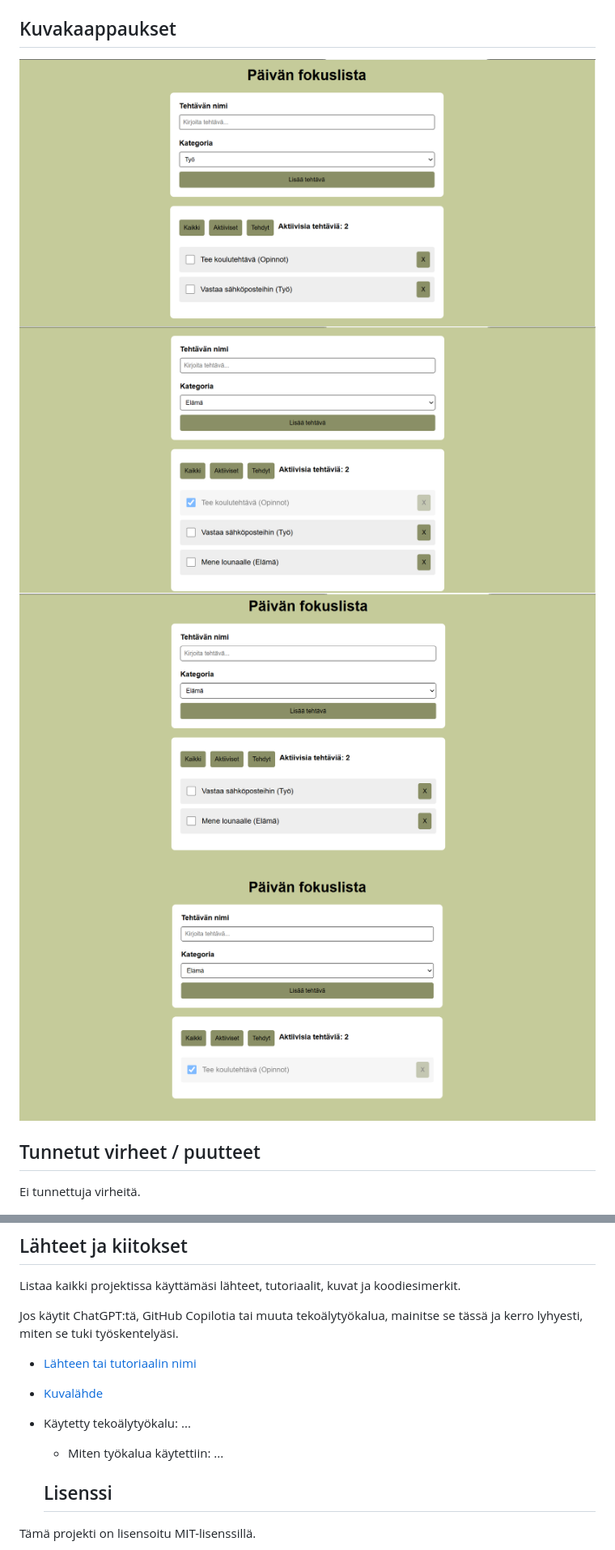
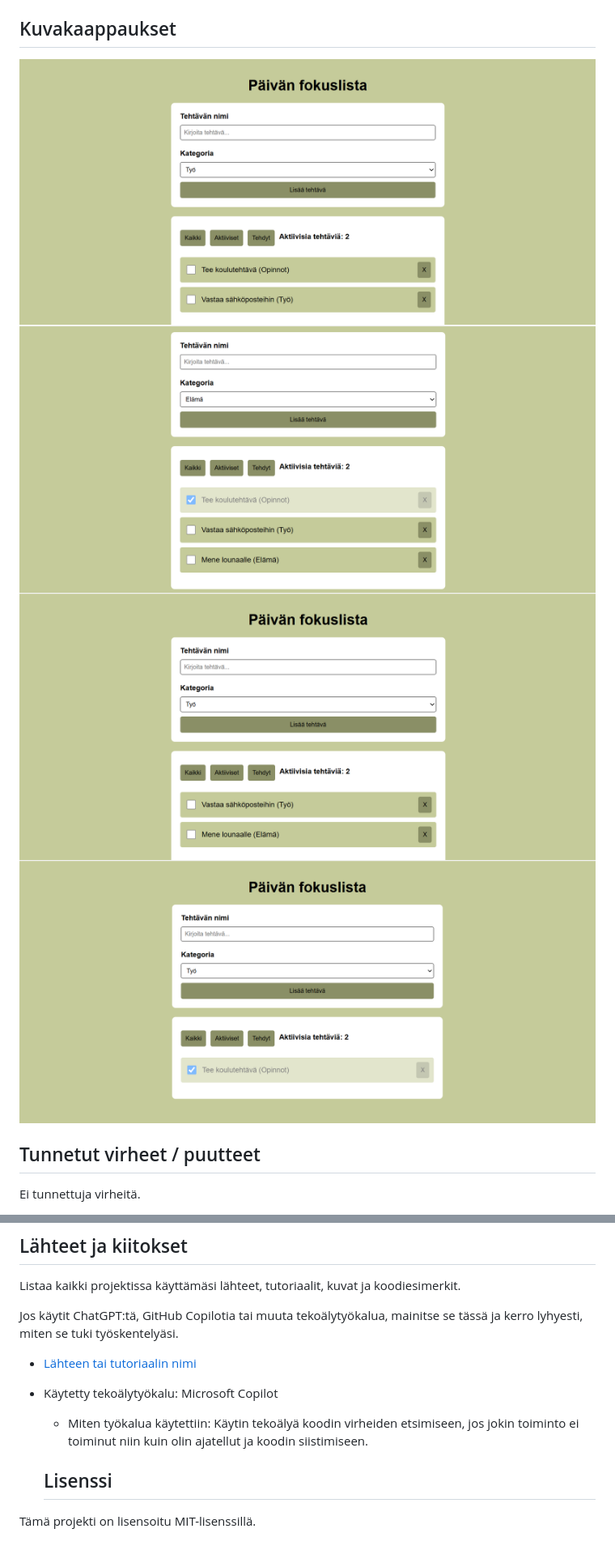
Before and after one commit to mikaelalinnea/fokuslista, a Markdown page: README.md, 2 parts joined by grey strips. Shown: that part at 81% size. GitHub-like rendering; pictures changed too: img/valmis1.png, img/valmis2.png, img/valmis3.png.

```diff
--- a/README.md
+++ b/README.md
@@ -87,9 +87,8 @@ Listaa kaikki projektissa käyttämäsi lähteet, tutoriaalit, kuvat ja koodiesi
 Jos käytit ChatGPT:tä, GitHub Copilotia tai muuta tekoälytyökalua, mainitse se tässä ja kerro lyhyesti, miten se tuki työskentelyäsi.
 
 - [Lähteen tai tutoriaalin nimi](https://example.com/)
-- [Kuvalähde](https://example.com/)
-- Käytetty tekoälytyökalu: ...
-  - Miten työkalua käytettiin: ...
+- Käytetty tekoälytyökalu: Microsoft Copilot
+  - Miten työkalua käytettiin: Käytin tekoälyä koodin virheiden etsimiseen, jos jokin toiminto ei toiminut niin kuin olin ajatellut ja koodin siistimiseen.
 
   ## Lisenssi
 
```
Also changed, not shown: 1 other file.
